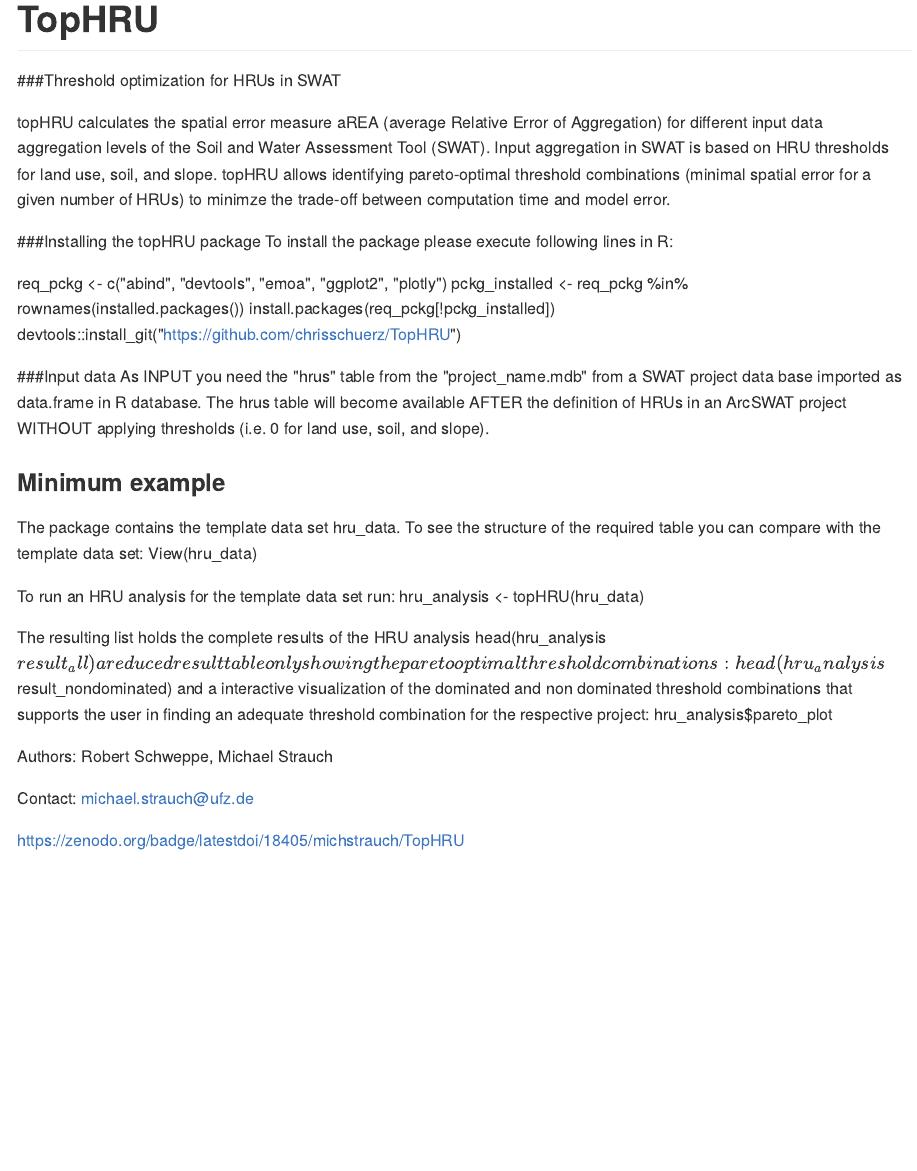
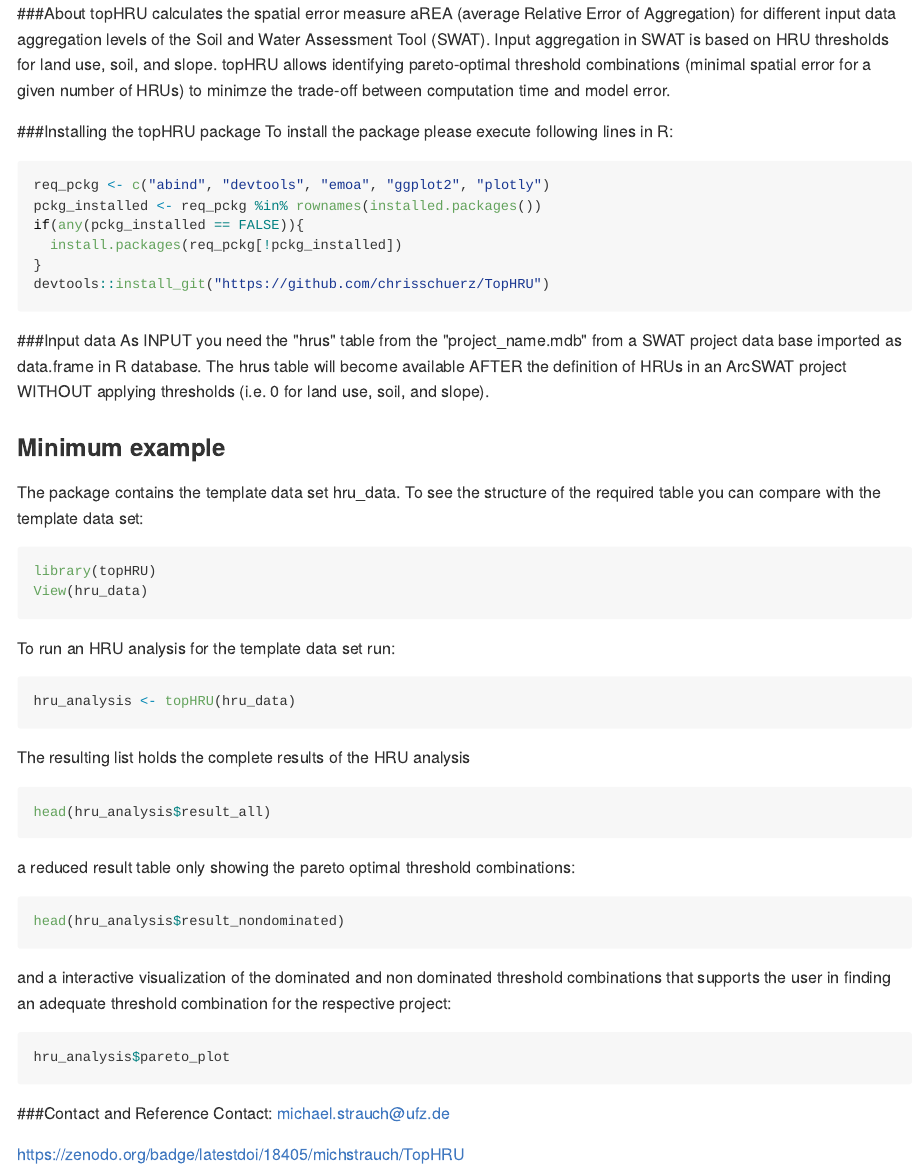
Before and after one commit to michstrauch/TopHRU, an R Markdown document (readme.rmd): the page in a window 1100 px wide, from its top. The pictures show the output file README.md that the author committed with the source, drawn offline in the style of GitHub.

Commit message:
README updated

````diff
--- a/readme.rmd
+++ b/readme.rmd
@@ -5,9 +4,7 @@
 output: html_document
 ---
 
-#TopHRU
-###Threshold optimization for HRUs in SWAT
-
+###About
 topHRU calculates the spatial error measure aREA (average Relative Error of Aggregation) for different input data aggregation levels of the Soil and Water Assessment Tool (SWAT). Input aggregation in SWAT is based on HRU thresholds for land use, soil, and slope. topHRU allows identifying pareto-optimal threshold combinations (minimal spatial error for a given number of HRUs) to minimze the trade-off between computation time and model error.
 
 ###Installing the topHRU package
@@ -29,35 +26,33 @@
 ### Minimum example
 The package contains the template data set hru_data.
 To see the structure of the required table you can compare with the template data set:
-```{r}
+```{r, eval=FALSE}
 library(topHRU)
 View(hru_data)
 ```
 
 
 To run an HRU analysis for the template data set run:
-```{r}
+```{r, eval=FALSE}
 hru_analysis <- topHRU(hru_data)
 ```
 
 The resulting list holds the complete results of the HRU analysis
-```{r}
+```{r, eval=FALSE}
 head(hru_analysis$result_all)
 ```
 
 a reduced result table only showing the pareto optimal threshold combinations:
-```{r}
+```{r, eval=FALSE}
 head(hru_analysis$result_nondominated)
 ```
 
 and a interactive visualization of the dominated and non dominated threshold combinations that supports the user in finding an adequate threshold combination for the respective project:
-```{r}
+```{r, eval=FALSE}
 hru_analysis$pareto_plot
 ```
 
-
-Authors: Robert Schweppe, Michael Strauch
-
+###Contact and Reference
 Contact: michael.strauch@ufz.de
 
 https://zenodo.org/badge/latestdoi/18405/michstrauch/TopHRU
````
Also changed, not shown: README.md, readme.rmd (7 more changed lines).
